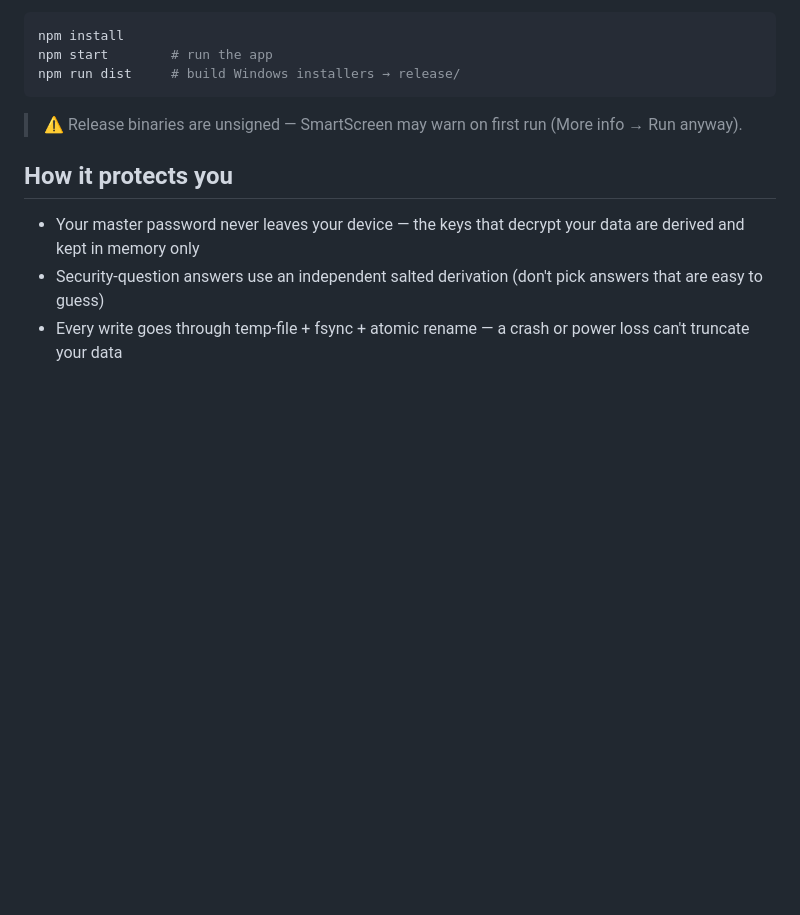
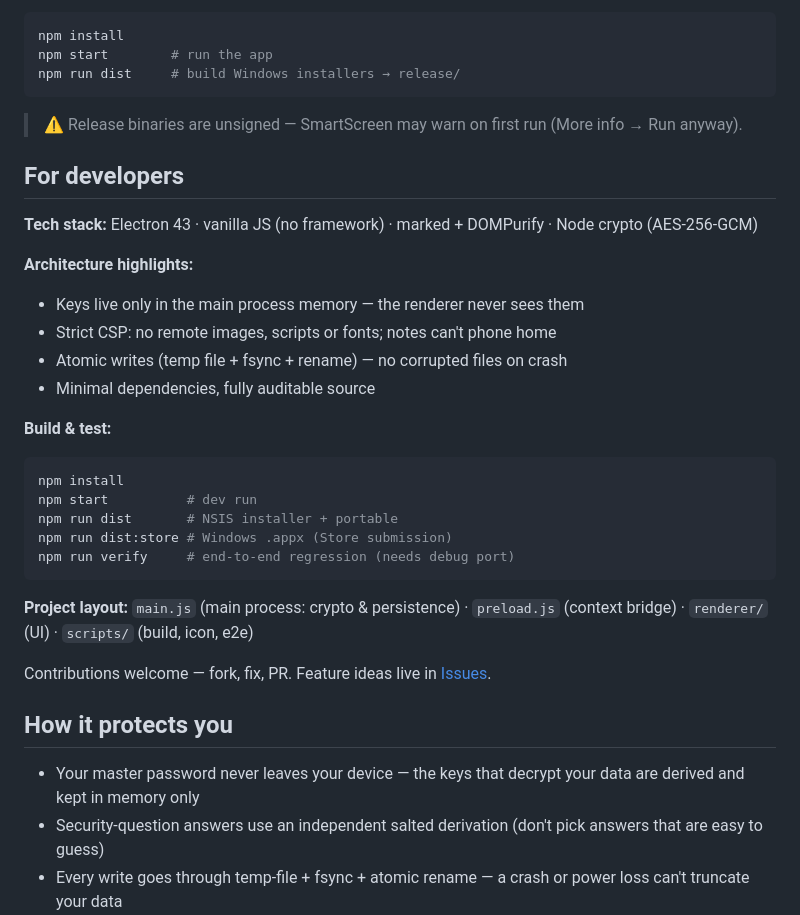
Before and after one commit to SeleneDrift/inknote, a Markdown page: README.md, the part around one of its changes. Rendered like a GitHub page; blank space fills up the shorter version.

Commit message:
README v2: pain-point storytelling (memory pain main line) + developer section

````diff
--- a/README.md
+++ b/README.md
@@ -52,6 +72,31 @@ npm run dist     # build Windows installers → release/
 
 > ⚠️ Release binaries are unsigned — SmartScreen may warn on first run (More info → Run anyway).
 
+## For developers
+
+**Tech stack:** Electron 43 · vanilla JS (no framework) · marked + DOMPurify · Node crypto (AES-256-GCM)
+
+**Architecture highlights:**
+
+- Keys live only in the main process memory — the renderer never sees them
+- Strict CSP: no remote images, scripts or fonts; notes can't phone home
+- Atomic writes (temp file + fsync + rename) — no corrupted files on crash
+- Minimal dependencies, fully auditable source
+
+**Build & test:**
+
+```bash
+npm install
+npm start          # dev run
+npm run dist       # NSIS installer + portable
+npm run dist:store # Windows .appx (Store submission)
+npm run verify     # end-to-end regression (needs debug port)
+```
+
+**Project layout:** `main.js` (main process: crypto & persistence) · `preload.js` (context bridge) · `renderer/` (UI) · `scripts/` (build, icon, e2e)
+
+Contributions welcome — fork, fix, PR. Feature ideas live in [Issues](https://github.com/SeleneDrift/inknote/issues).
+
 ## How it protects you
 
 - Your master password never leaves your device — the keys that decrypt your data are derived and kept in memory only
````
Also changed, not shown: other parts of README.md (+21 -1 lines), README.zh-CN.md (+46 -1 lines).
